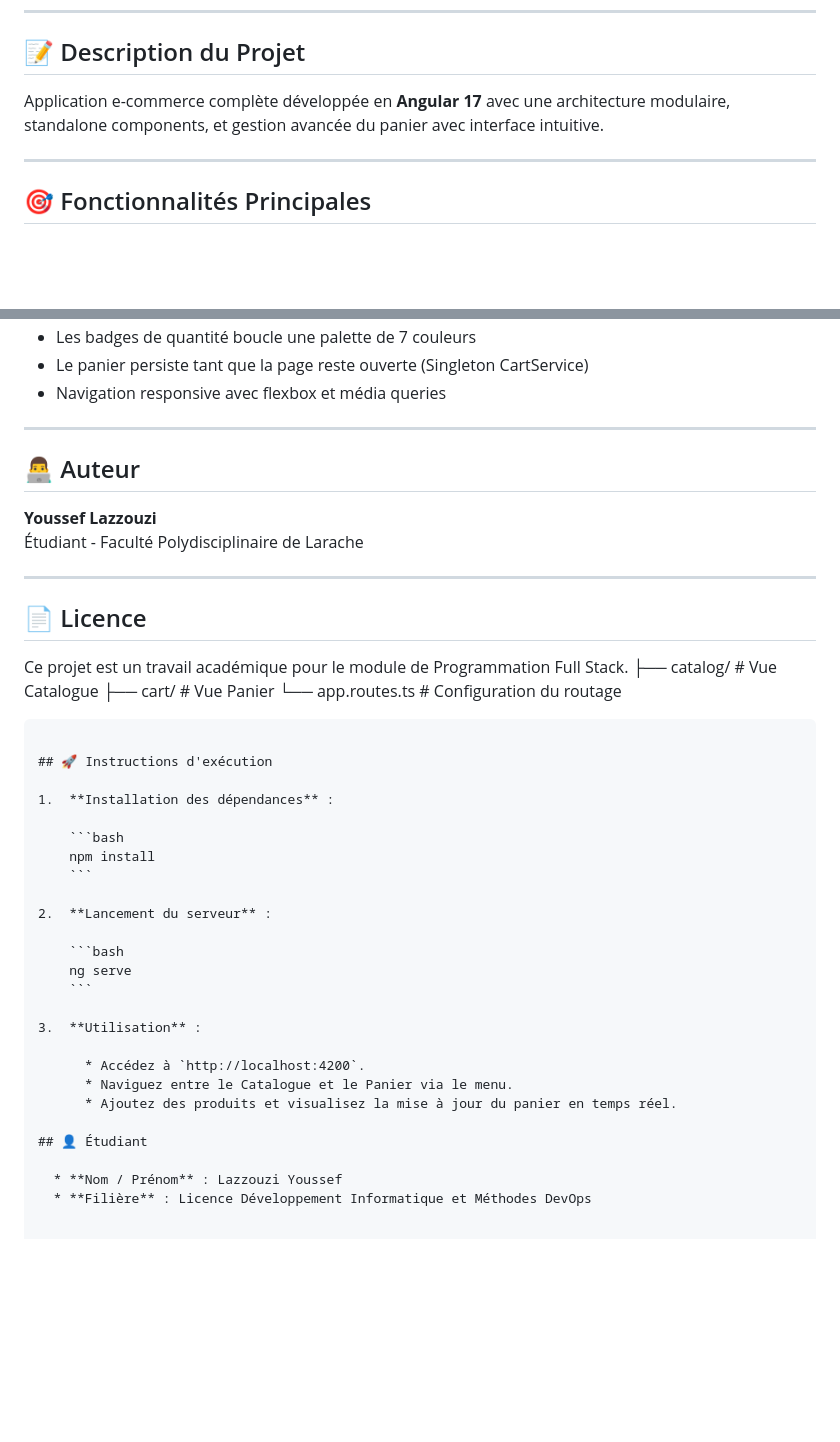
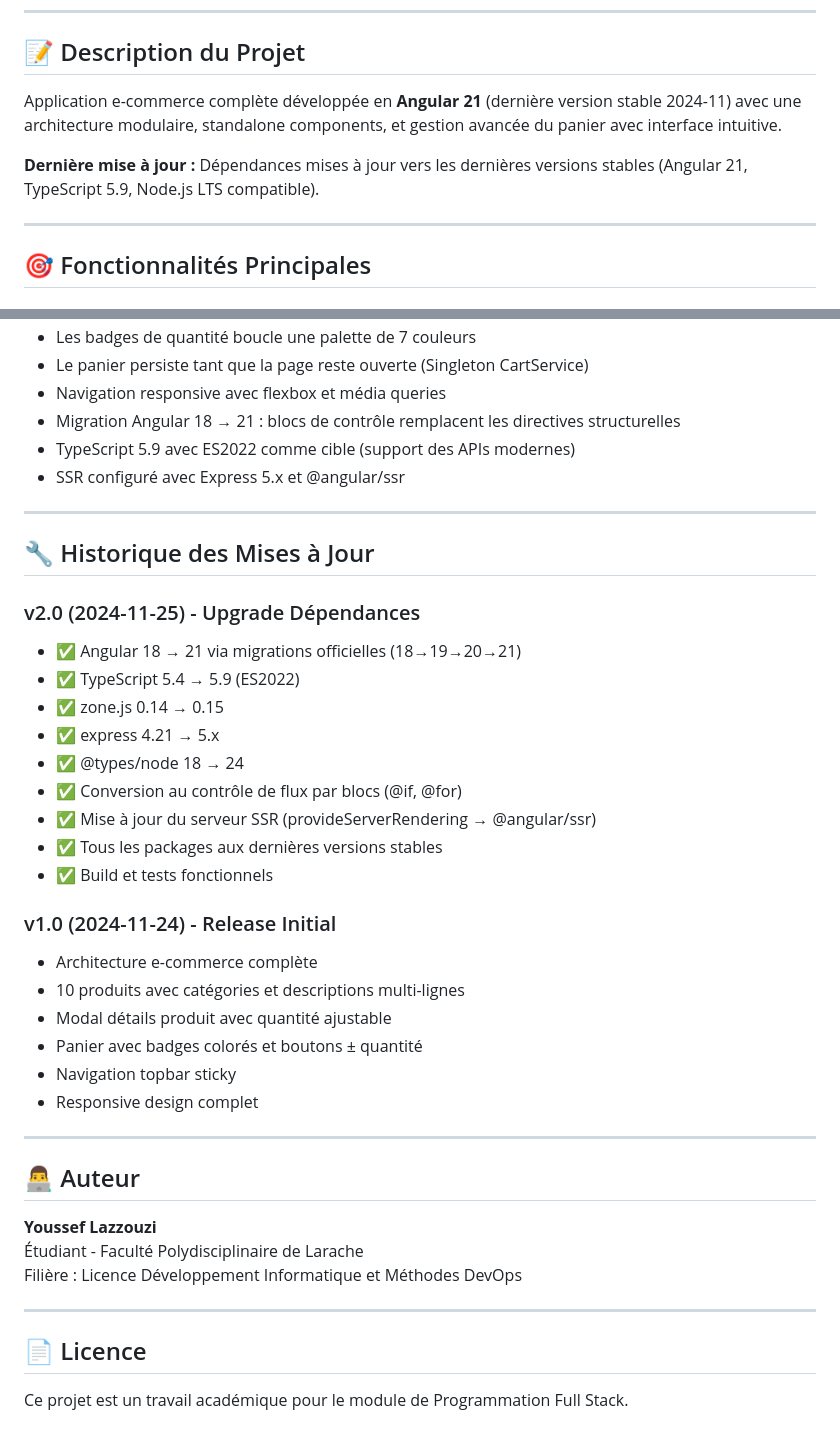
Before and after one commit to LazzouziYoussefEtu/TP_Angular_WebFullStack, a Markdown page: README.md, 2 parts joined by grey strips. Rendered like a GitHub page; blank space fills up the shorter version.

`````diff
--- a/README.md
+++ b/README.md
@@ -9,7 +9,9 @@
 
 ## 📝 Description du Projet
 
-Application e-commerce complète développée en **Angular 17** avec une architecture modulaire, standalone components, et gestion avancée du panier avec interface intuitive.
+Application e-commerce complète développée en **Angular 21** (dernière version stable 2024-11) avec une architecture modulaire, standalone components, et gestion avancée du panier avec interface intuitive.
+
+**Dernière mise à jour :** Dépendances mises à jour vers les dernières versions stables (Angular 21, TypeScript 5.9, Node.js LTS compatible).
 
 ---
 
@@ -208,6 +251,32 @@ Les fichiers générés sont dans `dist/tp4/`
 - Les badges de quantité boucle une palette de 7 couleurs
 - Le panier persiste tant que la page reste ouverte (Singleton CartService)
 - Navigation responsive avec flexbox et média queries
+- Migration Angular 18 → 21 : blocs de contrôle remplacent les directives structurelles
+- TypeScript 5.9 avec ES2022 comme cible (support des APIs modernes)
+- SSR configuré avec Express 5.x et @angular/ssr
+
+---
+
+## 🔧 Historique des Mises à Jour
+
+### v2.0 (2024-11-25) - Upgrade Dépendances
+- ✅ Angular 18 → 21 via migrations officielles (18→19→20→21)
+- ✅ TypeScript 5.4 → 5.9 (ES2022)
+- ✅ zone.js 0.14 → 0.15
+- ✅ express 4.21 → 5.x
+- ✅ @types/node 18 → 24
+- ✅ Conversion au contrôle de flux par blocs (@if, @for)
+- ✅ Mise à jour du serveur SSR (provideServerRendering → @angular/ssr)
+- ✅ Tous les packages aux dernières versions stables
+- ✅ Build et tests fonctionnels
+
+### v1.0 (2024-11-24) - Release Initial
+- Architecture e-commerce complète
+- 10 produits avec catégories et descriptions multi-lignes
+- Modal détails produit avec quantité ajustable
+- Panier avec badges colorés et boutons ± quantité
+- Navigation topbar sticky
+- Responsive design complet
 
 ---
 
@@ -215,38 +284,10 @@ Les fichiers générés sont dans `dist/tp4/`
 
 **Youssef Lazzouzi**
 Étudiant - Faculté Polydisciplinaire de Larache
+Filière : Licence Développement Informatique et Méthodes DevOps
 
 ---
 
 ## 📄 Licence
 
 Ce projet est un travail académique pour le module de Programmation Full Stack.
-├── catalog/             # Vue Catalogue
-├── cart/                # Vue Panier
-└── app.routes.ts        # Configuration du routage
-````
-
-## 🚀 Instructions d'exécution
-
-1.  **Installation des dépendances** :
-
-    ```bash
-    npm install
-    ```
-
-2.  **Lancement du serveur** :
-
-    ```bash
-    ng serve
-    ```
-
-3.  **Utilisation** :
-
-      * Accédez à `http://localhost:4200`.
-      * Naviguez entre le Catalogue et le Panier via le menu.
-      * Ajoutez des produits et visualisez la mise à jour du panier en temps réel.
-
-## 👤 Étudiant
-
-  * **Nom / Prénom** : Lazzouzi Youssef
-  * **Filière** : Licence Développement Informatique et Méthodes DevOps
`````
Also changed, not shown: other parts of README.md (+66 -25 lines).
